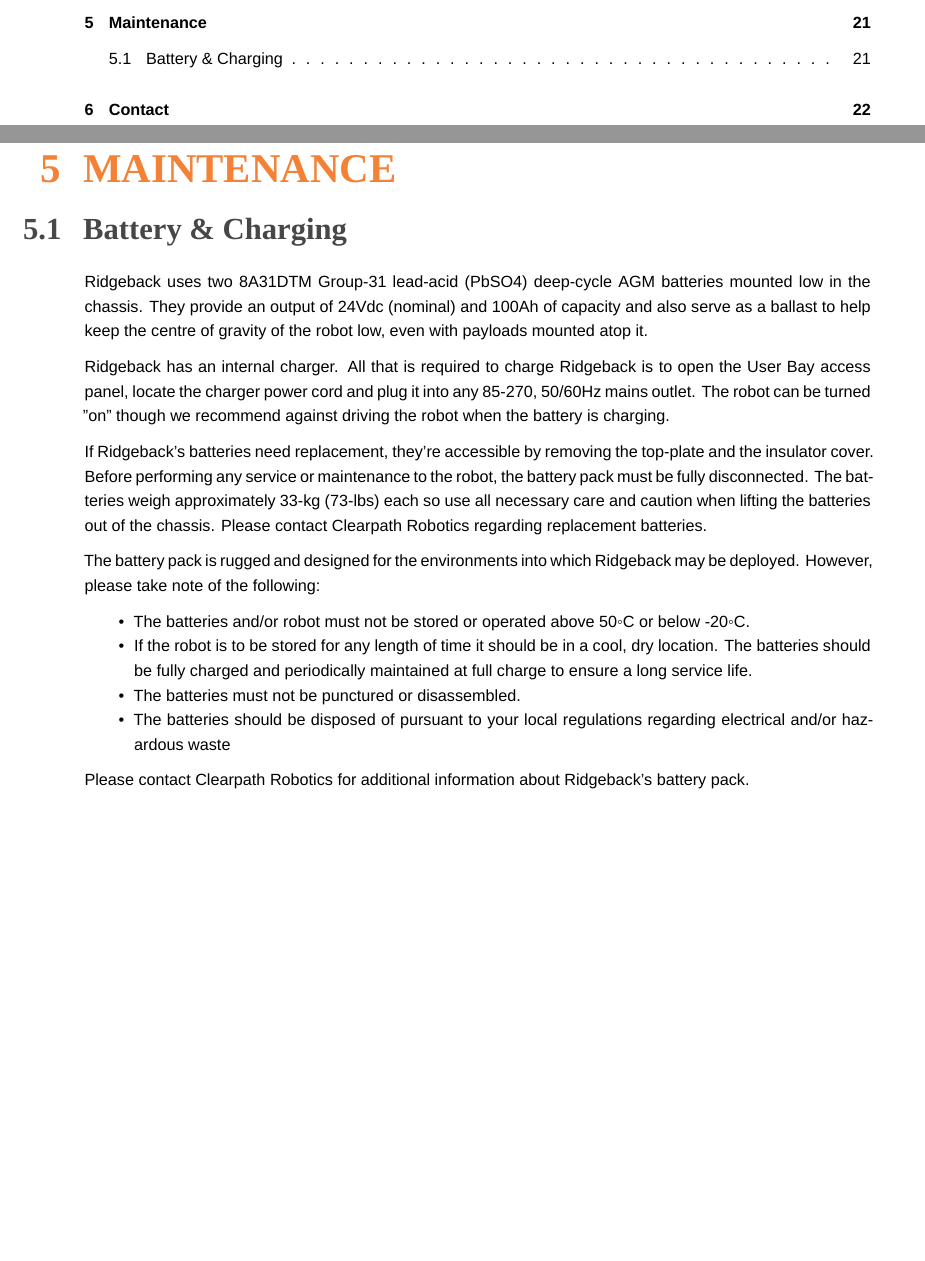
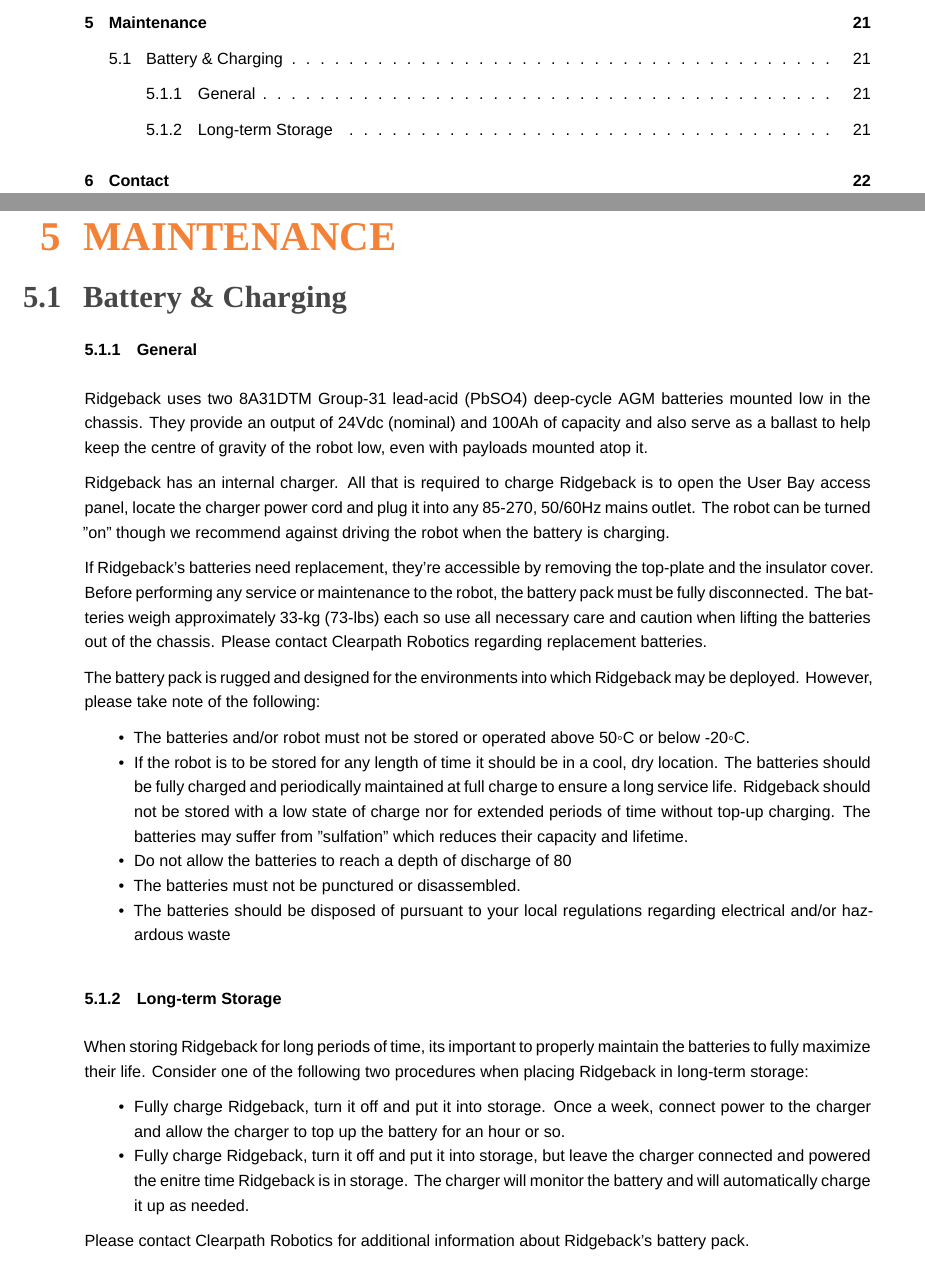
Before and after one commit to ridgeback/ridgeback-user-manual, a LaTeX document (ridgeback_usermanual.tex): two parts of pages 3 and 21 of 22, joined at a grey line, cut so that both start at the same text, the shorter picture padded with empty space. Compiled offline with XeLaTeX; a missing font is replaced by an installed copy or a similar font.

Commit message:
Added info about long-term battery storage under Battery & Charging Maintenance.

```diff
--- a/ridgeback_usermanual.tex
+++ b/ridgeback_usermanual.tex
@@ -434,6 +434,8 @@
 
 \subsection{Battery \& Charging}
 
+\subsubsection{General}
+
 Ridgeback uses two 8A31DTM Group-31 lead-acid (PbSO4) deep-cycle AGM batteries mounted low in the chassis. They provide an output of 24Vdc (nominal) and 100Ah of capacity and also serve as a ballast to help keep the centre of gravity of the robot low, even with payloads mounted atop it.
 
 Ridgeback has an internal charger. All that is required to charge Ridgeback is to open the User Bay access panel, locate the charger power cord and plug it into any 85-270, 50/60Hz mains outlet. The robot can be turned "on" though we recommend against driving the robot when the battery is charging.
@@ -444,10 +446,21 @@
 
 \begin{itemize}[nolistsep]
 	\item The batteries and/or robot must not be stored or operated above 50◦C or below -20◦C.
-	\item If the robot is to be stored for any length of time it should be in a cool, dry location. The batteries should be fully charged and periodically maintained at full charge to ensure a long service life.
+	\item If the robot is to be stored for any length of time it should be in a cool, dry location. The batteries should be fully charged and periodically maintained at full charge to ensure a long service life. Ridgeback should not be stored with a low state of charge nor for extended periods of time without top-up charging. The batteries may suffer from "sulfation" which reduces their capacity and lifetime.
+	\item Do not allow the batteries to reach a depth of discharge of 80% or more; heed system indications (fading yellow corner lights) that the battery needs charging. Then allow the batteries to achieve full charge before using Ridgeback again.
 	\item The batteries must not be punctured or disassembled.
 	\item The batteries should be disposed of pursuant to your local regulations regarding electrical and/or hazardous waste
 \end{itemize}
+
+\subsubsection{Long-term Storage}
+
+When storing Ridgeback for long periods of time, its important to properly maintain the batteries to fully maximize their life.  Consider one of the following two procedures when placing Ridgeback in long-term storage:
+
+\begin{itemize}[nolistsep]
+	\item Fully charge Ridgeback, turn it off and put it into storage.  Once a week, connect power to the charger and allow the charger to top up the battery for an hour or so.
+	\item Fully charge Ridgeback, turn it off and put it into storage, but leave the charger connected and powered the enitre time Ridgeback is in storage.  The charger will monitor the battery and will automatically charge it up as needed.
+\end{itemize}
+
 
 Please contact Clearpath Robotics for additional information about Ridgeback's battery pack.
 
```
